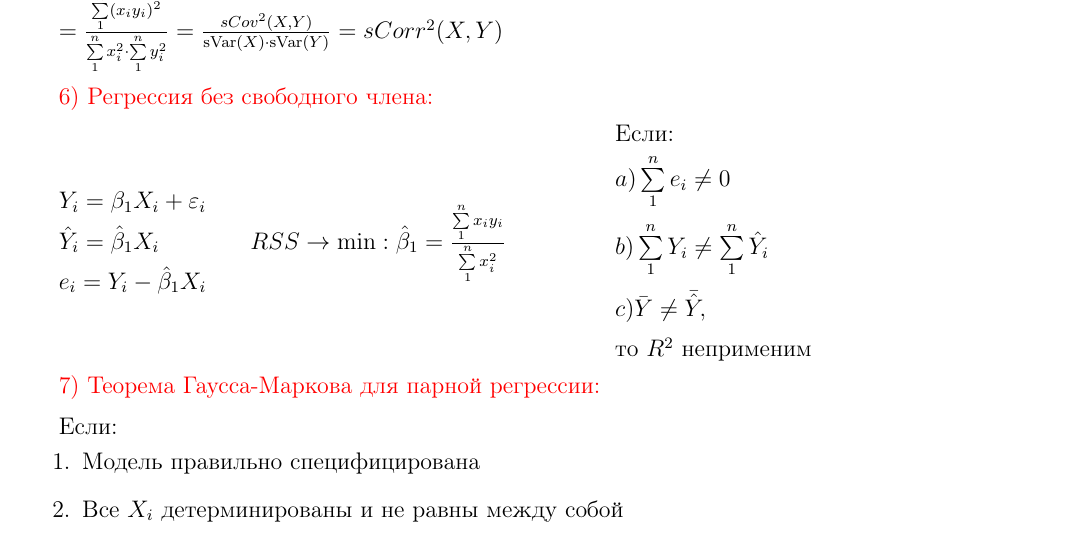
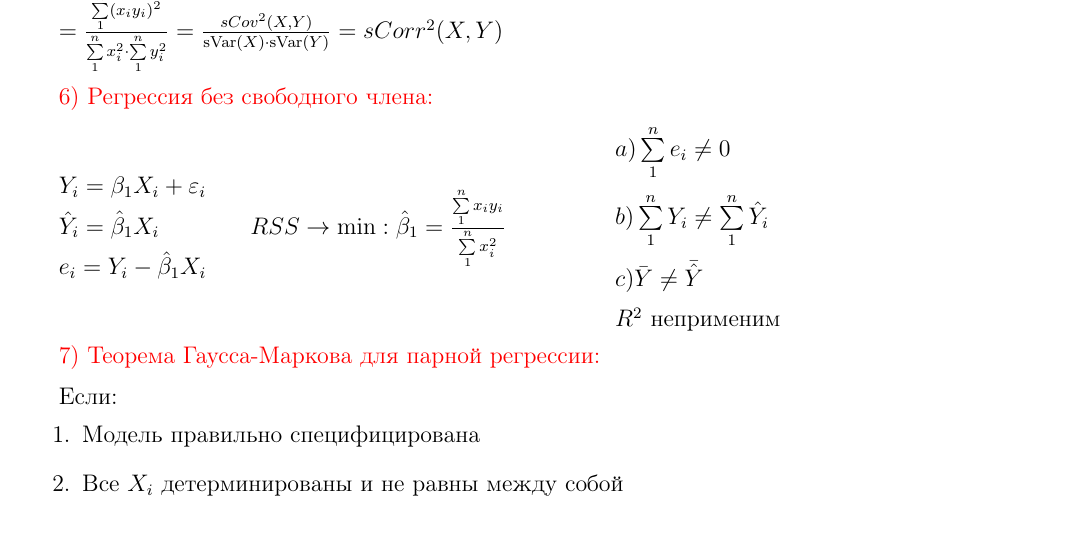
Before and after one commit to elizacc/Metrics, a LaTeX document (i.tex): part of page 2 of 6, cut so that both start at the same text. Compiled offline with pdfLaTeX.

Commit message:
ладно, возможно это тоже не последний раз

```diff
--- a/i.tex
+++ b/i.tex
@@ -126,11 +126,10 @@ $e_i = Y_i - \hat{\beta}_1 X_i$
 $RSS \rightarrow \min: \hat{\beta}_1 = \frac{\msum x_i y_i}{\msum x_i^2}$
 \end{minipage}
 \begin{minipage}{0.3\textwidth}
-Если:\\[2mm]
 $a) \msum e_i \ne 0$\\[2mm]
 $b) \msum Y_i \ne \msum \hat{Y}_i$\\[2mm]
-$c) \bar{Y} \ne \bar{\hat{Y}},$\\[2mm]
-то $R^2$ неприменим
+$c) \bar{Y} \ne \bar{\hat{Y}}$\\[2mm]
+$R^2$ неприменим
 \end{minipage}
 
 $\textcolor{red}{7) \text{ Теорема Гаусса-Маркова для парной регрессии:}}$
```
Also changed, not shown: i.pdf, 2 other files.
